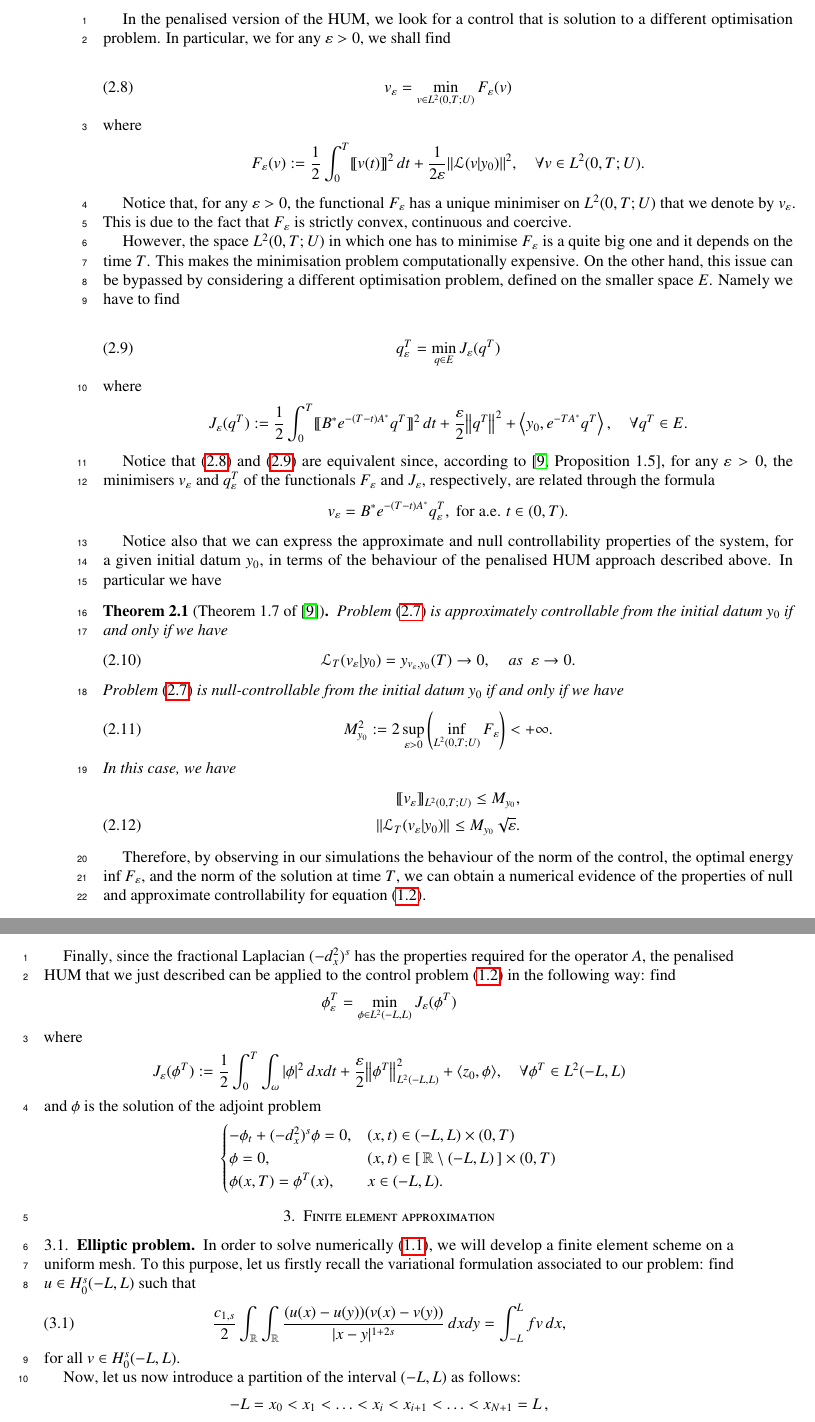
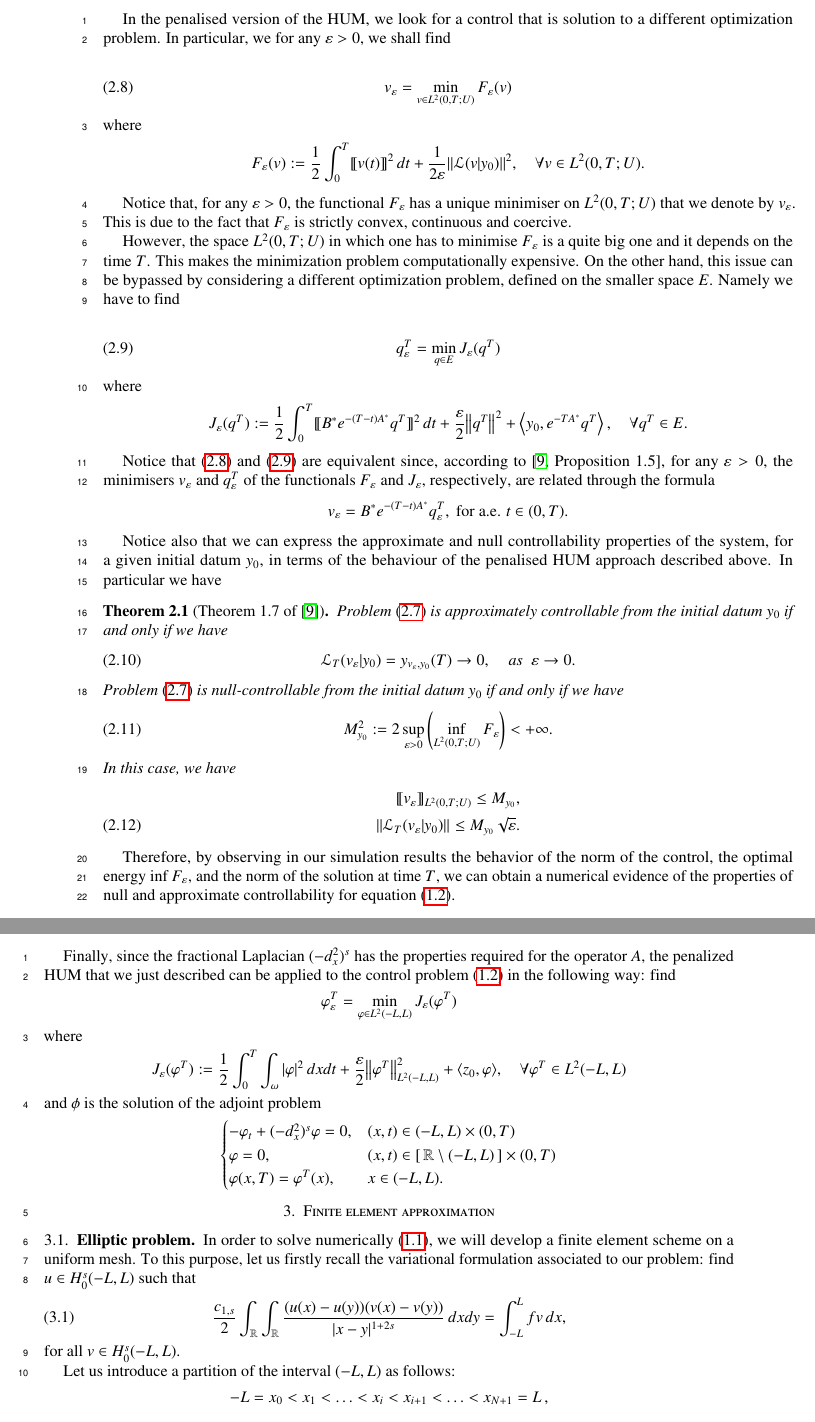
Before and after one commit to victor-santamaria/fl_numerics, a LaTeX paper (fl_numerics.tex, which reads fe.tex, theoretical.tex): two parts of pages 6 and 7 of 27, joined at a grey line, cut so that both start at the same text. Compiled offline with pdfLaTeX.

Commit message:
corrections and typos

```diff
--- a/fe.tex
+++ b/fe.tex
@@ -8,7 +8,7 @@ In order to solve numerically \eqref{PE}, we will develop a finite element schem
 \end{align}
 for all $v\in H_0^s(-L,L)$.
 
-Now, let us now introduce a partition of the interval $(-L,L)$ as follows:
+Let us introduce a partition of the interval $(-L,L)$ as follows:
 \begin{align*}
 	-L = x_0<x_1<\ldots <x_i<x_{i+1}<\ldots<x_{N+1}=L\,,
 \end{align*}
--- a/theoretical.tex
+++ b/theoretical.tex
@@ -140,5 +142,5 @@ Because of what we just described, it is convenient to deal with a penalised ver
 
-In the penalised version of the HUM, we look for a control that is solution to a different optimisation problem. In particular, we for any $\varepsilon>0$, we shall find
+In the penalised version of the HUM, we look for a control that is solution to a different optimization problem. In particular, we for any $\varepsilon>0$, we shall find
 
 \begin{align}\label{min_ve}
 	v_\varepsilon=\min_{v\in L^2(0,T;U)} F_\varepsilon (v)
@@ -150,7 +152,7 @@ where
 
 Notice that, for any $\varepsilon > 0$, the functional $F_\varepsilon$ has a unique minimiser on $L^2(0,T;U)$  that we denote by $v_\varepsilon$. This is due to the fact that $F_\varepsilon$ is strictly convex, continuous and coercive.
 
-However, the space $L^2(0,T;U)$ in which one has to minimise $F_\varepsilon$ is a quite big one and it depends on the time $T$. This makes the minimisation problem computationally expensive. On the other hand, this issue can be bypassed by considering a different optimisation problem, defined on the smaller space $E$. Namely we have to find
+However, the space $L^2(0,T;U)$ in which one has to minimise $F_\varepsilon$ is a quite big one and it depends on the time $T$. This makes the minimization problem computationally expensive. On the other hand, this issue can be bypassed by considering a different optimization problem, defined on the smaller space $E$. Namely we have to find
 
 \begin{align}\label{min_je}
 	q^T_\varepsilon=\min_{q\in E} J_\varepsilon (q^T)
@@ -184,23 +186,23 @@ In this case, we have
 \end{align}
 \end{theorem}
 
-Therefore, by observing in our simulations the behaviour of the norm of the control, the optimal energy $\inf F_\varepsilon$, and the norm of the solution at time $T$, we can obtain a numerical evidence of the properties of null and approximate controllability for equation \eqref{heat_frac}.
+Therefore, by observing in our simulation results the behavior of the norm of the control, the optimal energy $\inf F_\varepsilon$, and the norm of the solution at time $T$, we can obtain a numerical evidence of the properties of null and approximate controllability for equation \eqref{heat_frac}.
 
-Finally, since the fractional Laplacian $\fl{s}{}$ has the properties required for the operator $A$, the penalised HUM that we just described can be applied to the control problem \eqref{heat_frac} in the following way: find
+Finally, since the fractional Laplacian $\fl{s}{}$ has the properties required for the operator $A$, the penalized HUM that we just described can be applied to the control problem \eqref{heat_frac} in the following way: find
 \begin{align*}
-	\phi^T_\varepsilon=\min_{\phi\in L^2(-L,L)} J_\varepsilon (\phi^T)
+	\varphi^T_\varepsilon=\min_{\varphi\in L^2(-L,L)} J_\varepsilon (\varphi^T)
 \end{align*}
 where
 \begin{align*}
-	J_\varepsilon(\phi^T):=\frac{1}{2}\int_0^T\int_{\omega}|\phi|^2\,dxdt+\frac{\varepsilon}{2}\norm{\phi^T}{L^2(-L,L)}^2 + \langle z_0,\phi\rangle, \quad \forall \phi^T\in L^2(-L,L)
+	J_\varepsilon(\varphi^T):=\frac{1}{2}\int_0^T\int_{\omega}|\varphi|^2\,dxdt+\frac{\varepsilon}{2}\norm{\varphi^T}{L^2(-L,L)}^2 + \langle z_0,\varphi\rangle, \quad \forall \varphi^T\in L^2(-L,L)
 \end{align*}
 and $\phi$ is the solution of the adjoint problem
 \begin{align*}
 	\begin{cases}
-		-\phi_t + \fl{s}{\phi} = 0, & (x,t)\in (-L,L)\times(0,T)
+		-\varphi_t + \fl{s}{\varphi} = 0, & (x,t)\in (-L,L)\times(0,T)
 		\\
-		\phi = 0, & (x,t)\in [\,\RR\setminus(-L,L)\,]\times(0,T)
+		\varphi = 0, & (x,t)\in [\,\RR\setminus(-L,L)\,]\times(0,T)
 		\\
-		\phi(x,T) = \phi^T(x), & x\in (-L,L).
+		\varphi(x,T) = \varphi^T(x), & x\in (-L,L).
 	\end{cases}
 \end{align*}
```
Also changed, not shown: fl_numerics.tex (+1 -0 lines), intro.tex (+5 -5 lines), fe.tex (4 more changed lines), theoretical.tex (14 more changed lines), 1 other file.
